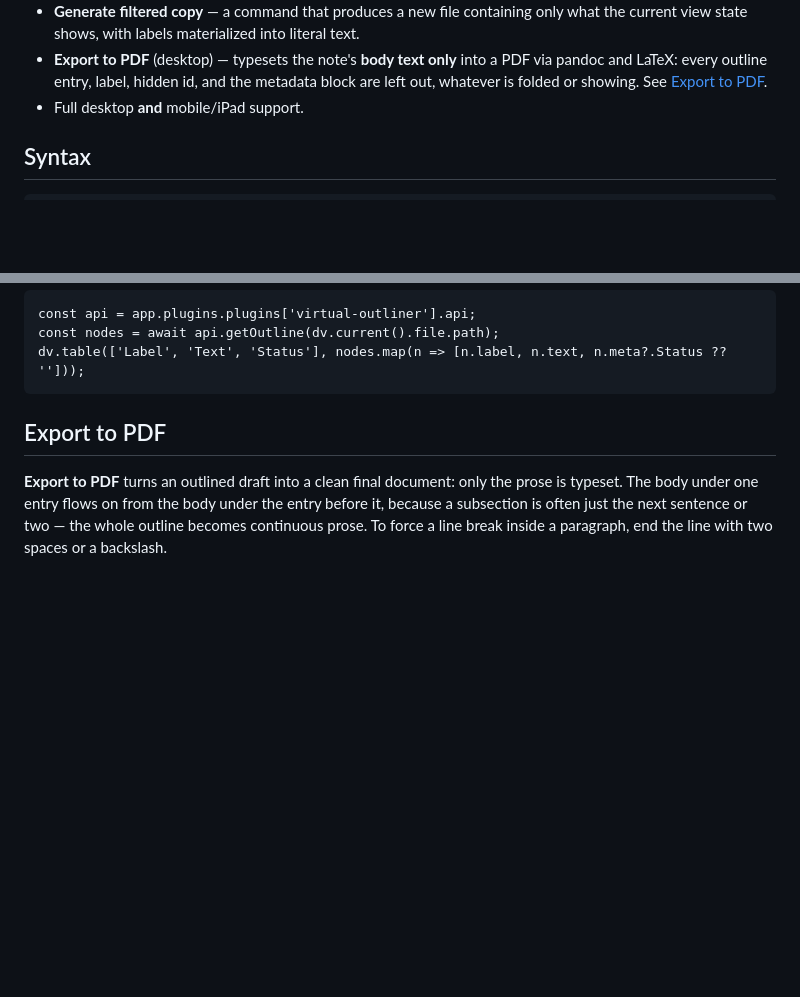
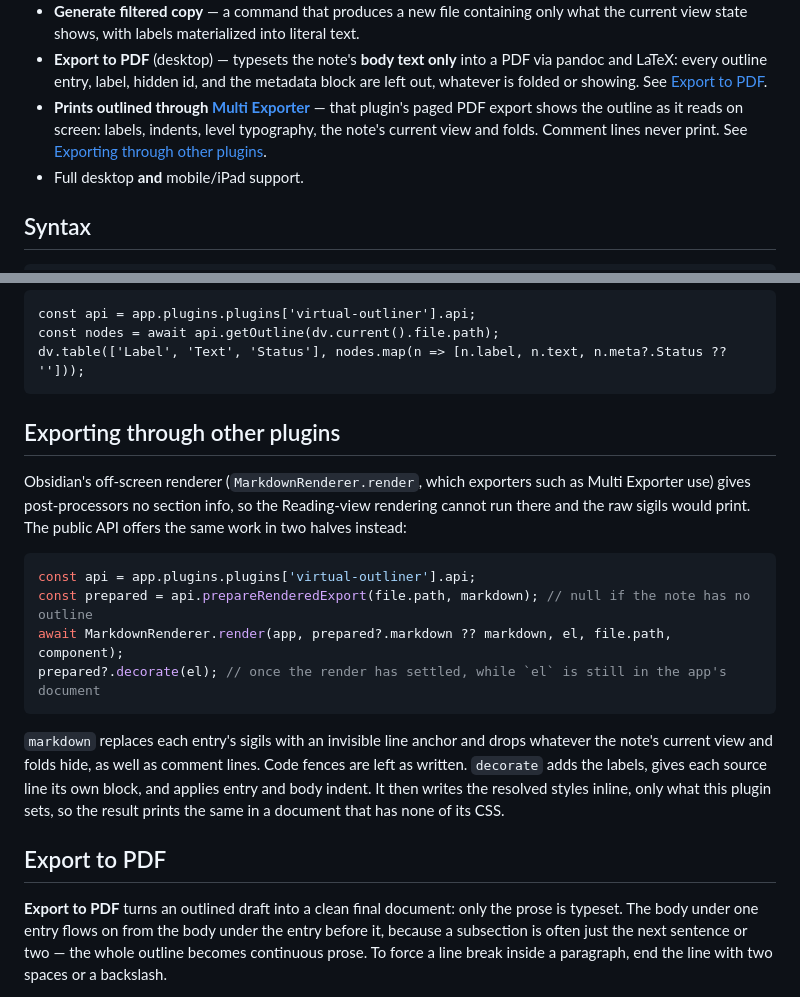
Before and after one commit to jsglazer/virtual-outliner, a Markdown page: README.md, 2 parts joined by grey strips. Drawn GitHub-style; blank space fills up the shorter version.

Commit message:
docs: update README to reflect current feature set
Multi Exporter integration and the prepareRenderedExport API.

Co-Authored-By: Claude Opus 5.5 <noreply@anthropic.com>
Claude-Session: https://claude.ai/code/session_01HZo928WTD1otsgqSpT5Q5F

````diff
--- a/README.md
+++ b/README.md
@@ -28,6 +28,7 @@ Outline-first authoring for Obsidian: lay down a full multi-level outline, then
 - **Per-node metadata** (Status, Note, or any fields you configure) stored out-of-band in a single `%%md-outline` block at the end of the file, exposed read-only to Dataview/Datacore.
 - **Generate filtered copy** — a command that produces a new file containing only what the current view state shows, with labels materialized into literal text.
 - **Export to PDF** (desktop) — typesets the note's **body text only** into a PDF via pandoc and LaTeX: every outline entry, label, hidden id, and the metadata block are left out, whatever is folded or showing. See [Export to PDF](#export-to-pdf).
+- **Prints outlined through [Multi Exporter](https://github.com/jsglazer/multi-exporter)** — that plugin's paged PDF export shows the outline as it reads on screen: labels, indents, level typography, the note's current view and folds. Comment lines never print. See [Exporting through other plugins](#exporting-through-other-plugins).
 - Full desktop **and** mobile/iPad support.
 
 ## Syntax
@@ -71,6 +72,19 @@ const api = app.plugins.plugins['virtual-outliner'].api;
 const nodes = await api.getOutline(dv.current().file.path);
 dv.table(['Label', 'Text', 'Status'], nodes.map(n => [n.label, n.text, n.meta?.Status ?? '']));
 ```
+
+## Exporting through other plugins
+
+Obsidian's off-screen renderer (`MarkdownRenderer.render`, which exporters such as Multi Exporter use) gives post-processors no section info, so the Reading-view rendering cannot run there and the raw sigils would print. The public API offers the same work in two halves instead:
+
+```js
+const api = app.plugins.plugins['virtual-outliner'].api;
+const prepared = api.prepareRenderedExport(file.path, markdown); // null if the note has no outline
+await MarkdownRenderer.render(app, prepared?.markdown ?? markdown, el, file.path, component);
+prepared?.decorate(el); // once the render has settled, while `el` is still in the app's document
+```
+
+`markdown` replaces each entry's sigils with an invisible line anchor and drops whatever the note's current view and folds hide, as well as comment lines. Code fences are left as written. `decorate` adds the labels, gives each source line its own block, and applies entry and body indent. It then writes the resolved styles inline, only what this plugin sets, so the result prints the same in a document that has none of its CSS.
 
 ## Export to PDF
 
````
